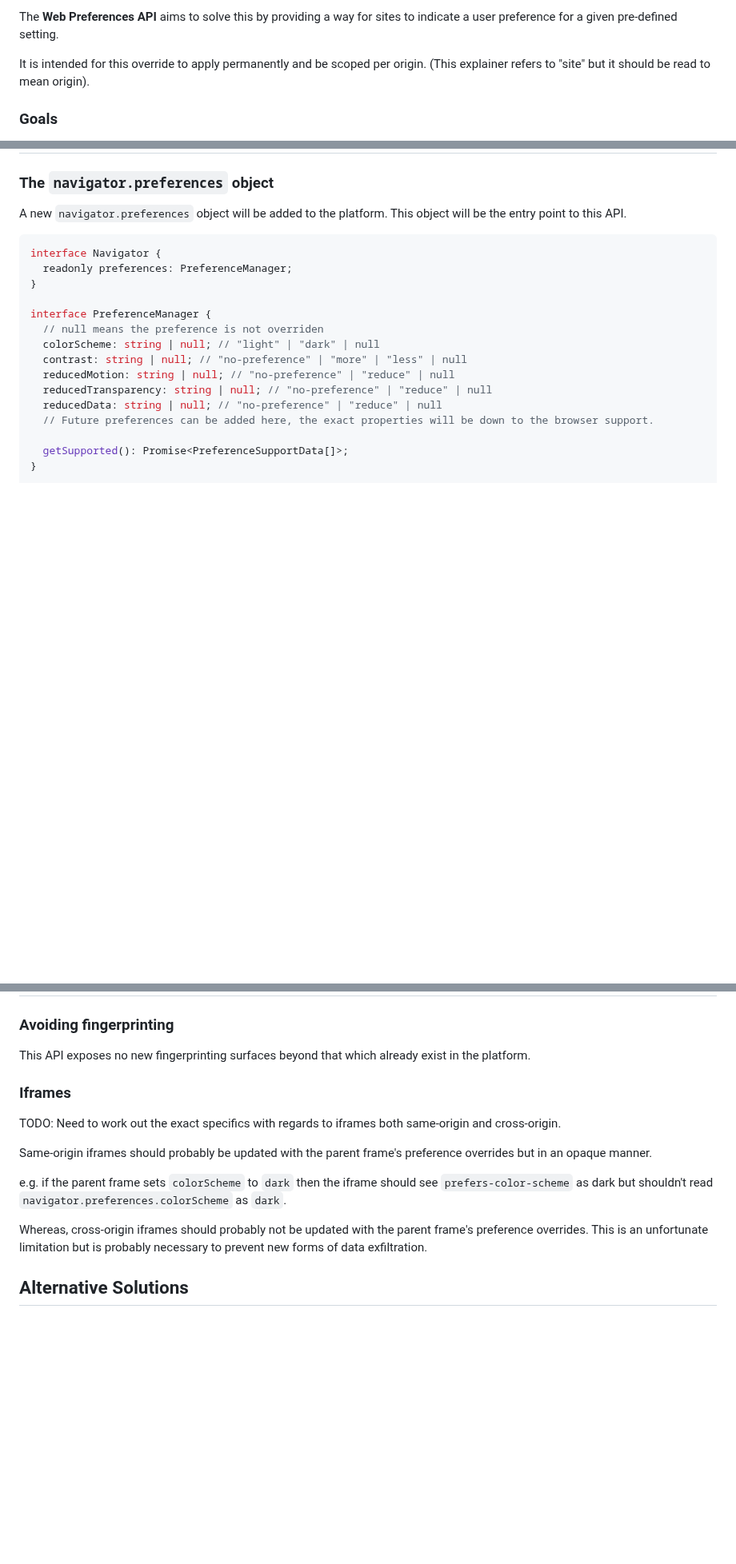
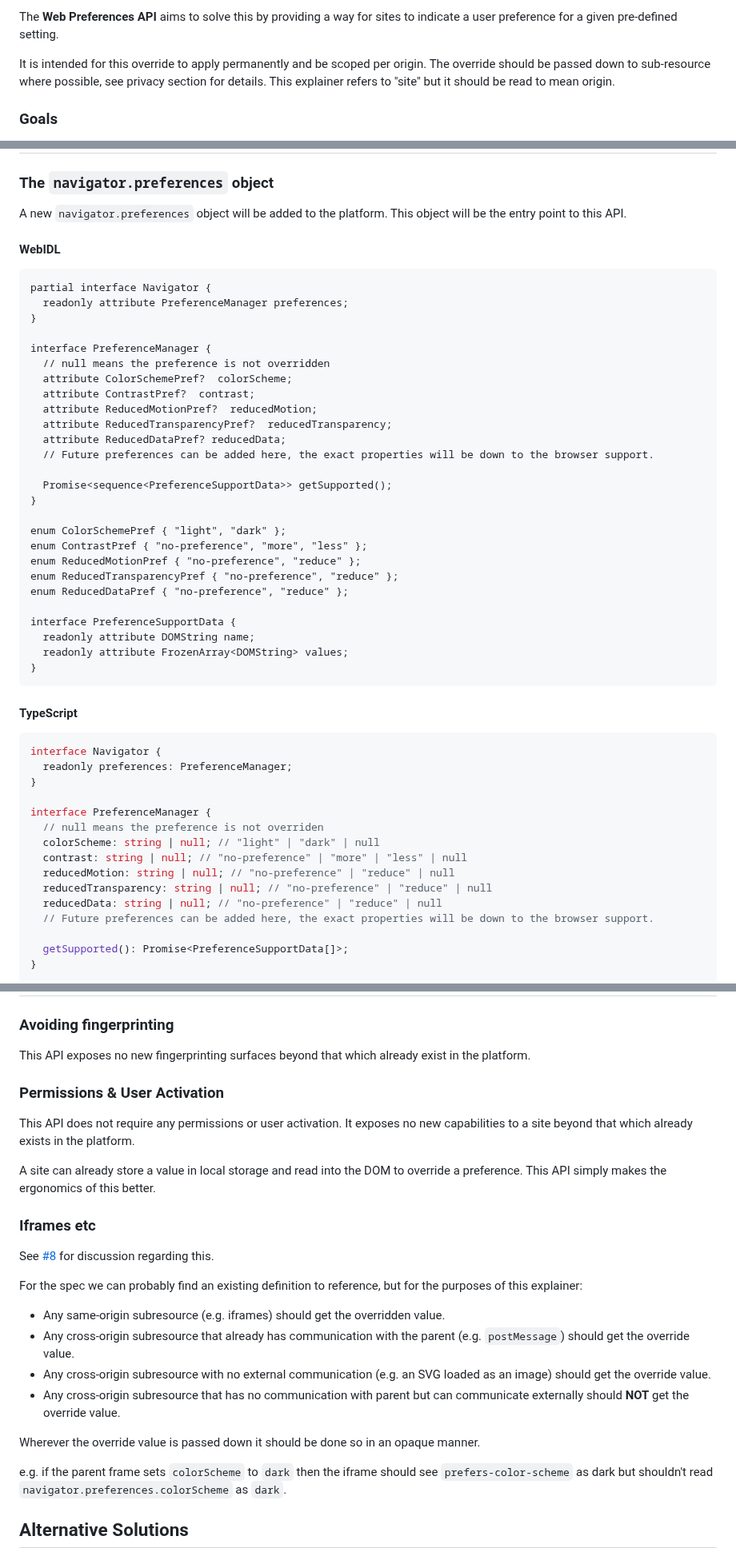
Before and after one commit to WICG/web-preferences-api, a Markdown page: README.md, 3 parts joined by grey strips. Shown at 80% size. Rendered like a GitHub page; blank space fills up the shorter version.

Commit message:
Add WebIDL and address open questions
Fixes #10
Fixes #9
Fixes #7
Fixes #3
Fixes #2

````diff
--- a/README.md
+++ b/README.md
@@ -26,7 +26,8 @@ Alternatively, sites can and do offer site-level settings, but this currently co
 
 The **Web Preferences API** aims to solve this by providing a way for sites to indicate a user preference for a given pre-defined setting.
 
-It is intended for this override to apply permanently and be scoped per origin. (This explainer refers to "site" but it should be read to mean origin).
+It is intended for this override to apply permanently and be scoped per origin.
+The override should be passed down to sub-resource where possible, see privacy section for details. This explainer refers to "site" but it should be read to mean origin.
 
 ### Goals
 
@@ -73,6 +74,39 @@ With the **Web Preferences API**, sites could simply use the `color-scheme` prop
 ### The `navigator.preferences` object
 
 A new `navigator.preferences` object will be added to the platform. This object will be the entry point to this API.
+
+#### WebIDL
+
+```webidl
+partial interface Navigator {
+  readonly attribute PreferenceManager preferences;
+}
+
+interface PreferenceManager {
+  // null means the preference is not overridden
+  attribute ColorSchemePref?  colorScheme;
+  attribute ContrastPref?  contrast;
+  attribute ReducedMotionPref?  reducedMotion;
+  attribute ReducedTransparencyPref?  reducedTransparency;
+  attribute ReducedDataPref? reducedData;
+  // Future preferences can be added here, the exact properties will be down to the browser support.
+
+  Promise<sequence<PreferenceSupportData>> getSupported();
+}
+
+enum ColorSchemePref { "light", "dark" };
+enum ContrastPref { "no-preference", "more", "less" };
+enum ReducedMotionPref { "no-preference", "reduce" };
+enum ReducedTransparencyPref { "no-preference", "reduce" };
+enum ReducedDataPref { "no-preference", "reduce" };
+
+interface PreferenceSupportData {
+  readonly attribute DOMString name;
+  readonly attribute FrozenArray<DOMString> values;
+}
+```
+
+#### TypeScript
 
 ```ts
 interface Navigator {
@@ -143,15 +177,27 @@ console.log(preferenceSupportData); // [ { name: 'contrast', values: ['more', 'l
 
 This API exposes no new fingerprinting surfaces beyond that which already exist in the platform.
 
-### Iframes
 
-TODO: Need to work out the exact specifics with regards to iframes both same-origin and cross-origin.
+### Permissions & User Activation
 
-Same-origin iframes should probably be updated with the parent frame's preference overrides but in an opaque manner.
+This API does not require any permissions or user activation. It exposes no new capabilities to a site beyond that which already exists in the platform.
+
+A site can already store a value in local storage and read into the DOM to override a preference. This API simply makes the ergonomics of this better.
+
+### Iframes etc
+
+See [#8](https://github.com/lukewarlow/web-preferences-api/issues/8) for discussion regarding this.
+
+For the spec we can probably find an existing definition to reference, but for the purposes of this explainer:
+
+- Any same-origin subresource (e.g. iframes) should get the overridden value.
+- Any cross-origin subresource that already has communication with the parent (e.g. `postMessage`) should get the override value.
+- Any cross-origin subresource with no external communication (e.g. an SVG loaded as an image) should get the override value.
+- Any cross-origin subresource that has no communication with parent but can communicate externally should **NOT** get the override value.
+
+Wherever the override value is passed down it should be done so in an opaque manner.
 
 e.g. if the parent frame sets `colorScheme` to `dark` then the iframe should see `prefers-color-scheme` as dark but shouldn't read `navigator.preferences.colorScheme` as `dark`.
-
-Whereas, cross-origin iframes should probably not be updated with the parent frame's preference overrides. This is an unfortunate limitation but is probably necessary to prevent new forms of data exfiltration.
 
 ## Alternative Solutions
 
````
Also changed, not shown: other parts of README.md (+1 -9 lines).
